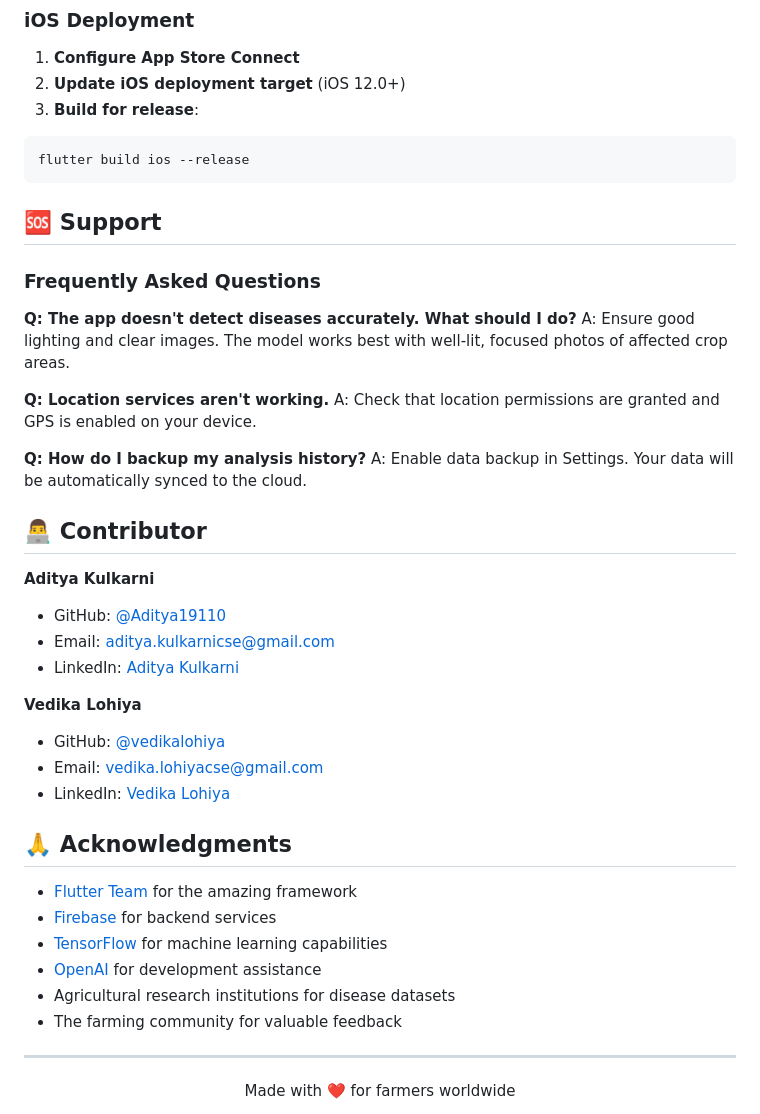
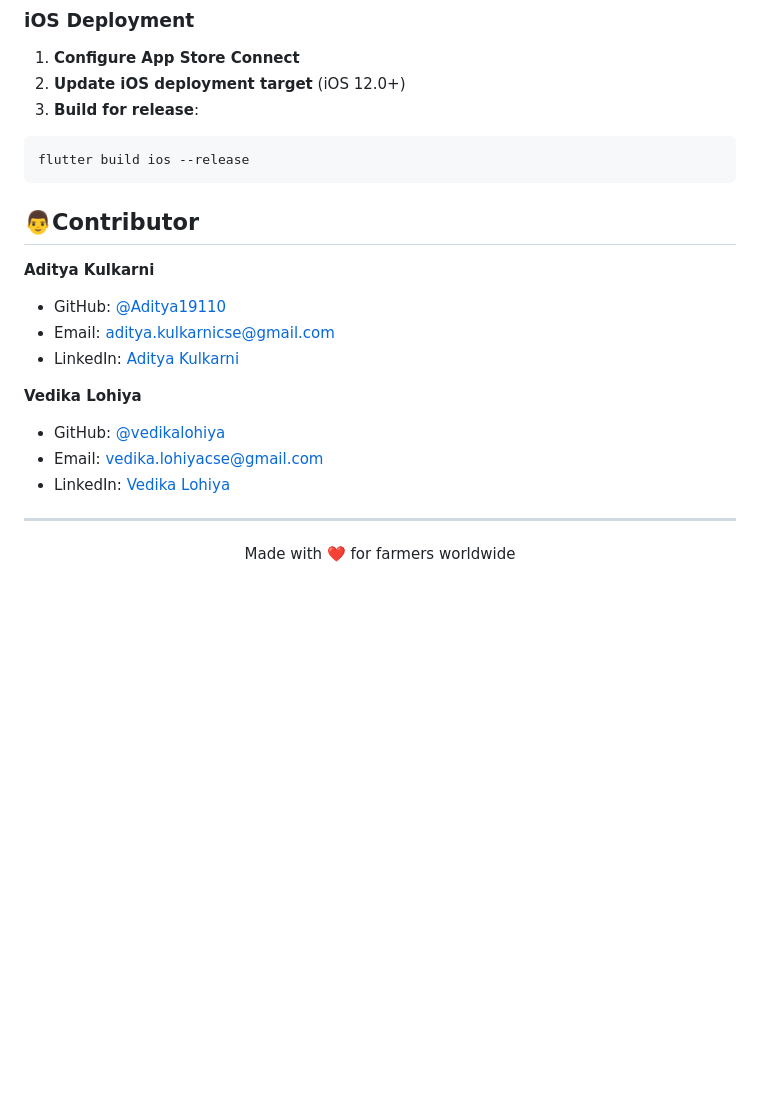
Before and after one commit to Aditya19110/agri_guard, a Markdown page: README.md, the part around the change printed below. Rendered like a GitHub page; blank space fills up the shorter version.

````diff
--- a/README.md
+++ b/README.md
@@ -225,22 +215,7 @@ flutter build apk --release
 flutter build ios --release
 ```
 
-
-## 🆘 Support
-
-### Frequently Asked Questions
-
-**Q: The app doesn't detect diseases accurately. What should I do?**
-A: Ensure good lighting and clear images. The model works best with well-lit, focused photos of affected crop areas.
-
-**Q: Location services aren't working.**
-A: Check that location permissions are granted and GPS is enabled on your device.
-
-**Q: How do I backup my analysis history?**
-A: Enable data backup in Settings. Your data will be automatically synced to the cloud.
-
-
-## 👨‍💻 Contributor
+## 👨Contributor
 
 **Aditya Kulkarni**
 - GitHub: [@Aditya19110](https://github.com/Aditya19110)
@@ -252,15 +227,6 @@ A: Enable data backup in Settings. Your data will be automatically synced to the
 - Email: vedika.lohiyacse@gmail.com
 - LinkedIn: [Vedika Lohiya](https://linkedin.com/in/vedika2203)
 
-## 🙏 Acknowledgments
-
-- [Flutter Team](https://flutter.dev/) for the amazing framework
-- [Firebase](https://firebase.google.com/) for backend services
-- [TensorFlow](https://www.tensorflow.org/) for machine learning capabilities
-- [OpenAI](https://openai.com/) for development assistance
-- Agricultural research institutions for disease datasets
-- The farming community for valuable feedback
-
 ---
 
 <div align="center">
````
Also changed, not shown: other parts of README.md (+13 -23 lines).
